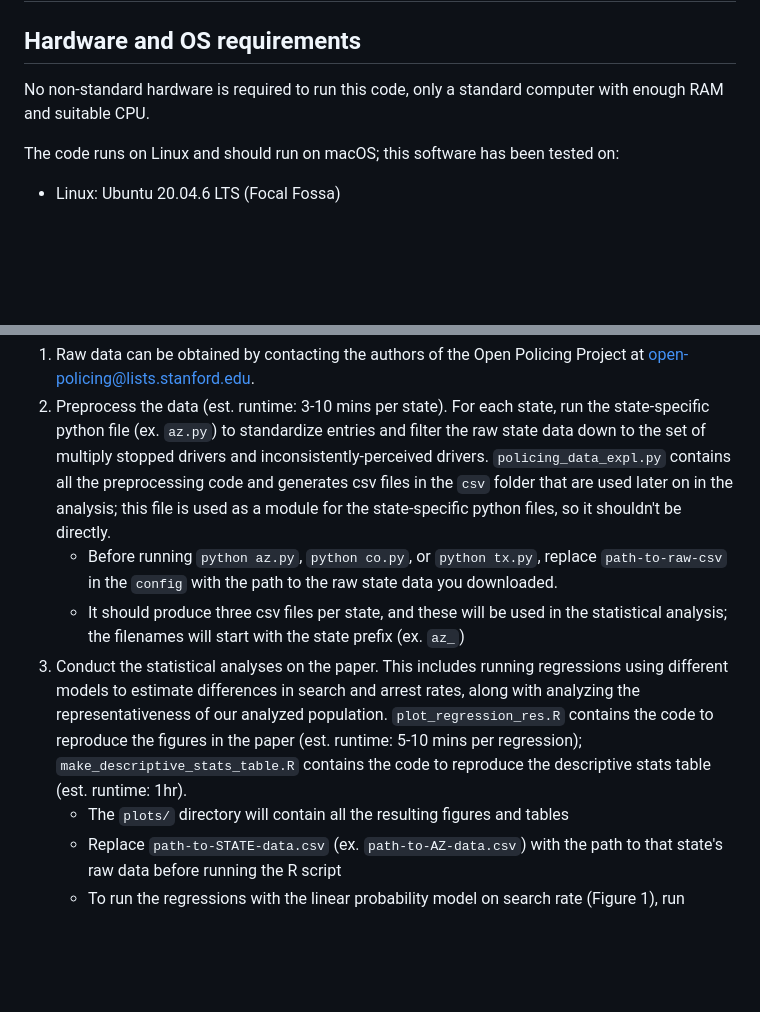
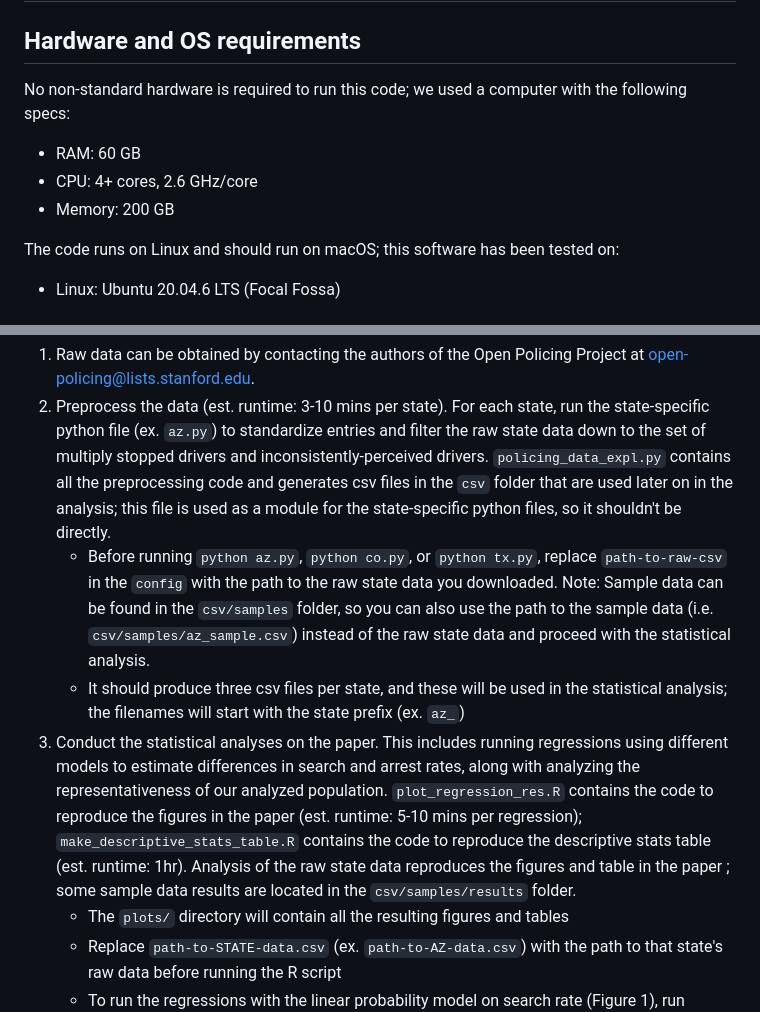
Before and after one commit to epierson9/inconsistently_perceived_race_public, a Markdown page: README.md, 2 parts joined by grey strips. GitHub-like rendering; blank space fills up the shorter version.

Commit message:
update readme + add sample results

```diff
--- a/README.md
+++ b/README.md
@@ -3,7 +3,11 @@
 # System requirements
 
 ## Hardware and OS requirements
-No non-standard hardware is required to run this code, only a standard computer with enough RAM and suitable CPU.
+No non-standard hardware is required to run this code; we used a computer with the following specs:
+
+* RAM: 60 GB
+* CPU: 4+ cores, 2.6 GHz/core
+* Memory: 200 GB
 
 The code runs on Linux and should run on macOS; this software has been tested on:
 
@@ -48,9 +52,9 @@ After installing the software dependencies, clone the repo, and you should be ab
 ## Instructions for reproducing the results in this paper
 1. Raw data can be obtained by contacting the authors of the Open Policing Project at open-policing@lists.stanford.edu.
 2. Preprocess the data (est. runtime: 3-10 mins per state). For each state, run the state-specific python file (ex. `az.py`) to standardize entries and filter the raw state data down to the set of multiply stopped drivers and inconsistently-perceived drivers. `policing_data_expl.py` contains all the preprocessing code and generates csv files in the `csv` folder that are used later on in the analysis; this file is used as a module for the state-specific python files, so it shouldn't be directly.
-    * Before running `python az.py`, `python co.py`,  or `python tx.py`, replace `path-to-raw-csv` in the `config` with the path to the raw state data you downloaded.
+    * Before running `python az.py`, `python co.py`,  or `python tx.py`, replace `path-to-raw-csv` in the `config` with the path to the raw state data you downloaded. Note: Sample data can be found in the `csv/samples` folder, so you can also use the path to the sample data (i.e. `csv/samples/az_sample.csv`) instead of the raw state data and proceed with the statistical analysis.
     * It should produce three csv files per state, and these will be used in the statistical analysis; the filenames will start with the state prefix (ex. `az_`)
-3. Conduct the statistical analyses on the paper. This includes running regressions using different models to estimate differences in search and arrest rates, along with analyzing the representativeness of our analyzed population. `plot_regression_res.R` contains the code to reproduce the figures in the paper (est. runtime: 5-10 mins per regression); `make_descriptive_stats_table.R` contains the code to reproduce the descriptive stats table (est. runtime: 1hr).
+3. Conduct the statistical analyses on the paper. This includes running regressions using different models to estimate differences in search and arrest rates, along with analyzing the representativeness of our analyzed population. `plot_regression_res.R` contains the code to reproduce the figures in the paper (est. runtime: 5-10 mins per regression); `make_descriptive_stats_table.R` contains the code to reproduce the descriptive stats table (est. runtime: 1hr). Analysis of the raw state data reproduces the figures and table in the paper ; some sample data results are located in the `csv/samples/results` folder.
     * The `plots/` directory will contain all the resulting figures and tables
     * Replace `path-to-STATE-data.csv` (ex. `path-to-AZ-data.csv`) with the path to that state's raw data before running the R script
     * To run the regressions with the linear probability model on search rate (Figure 1), run `Rscript plot_regression_res.R plot-primary-spec-feols-search-rate`
```
